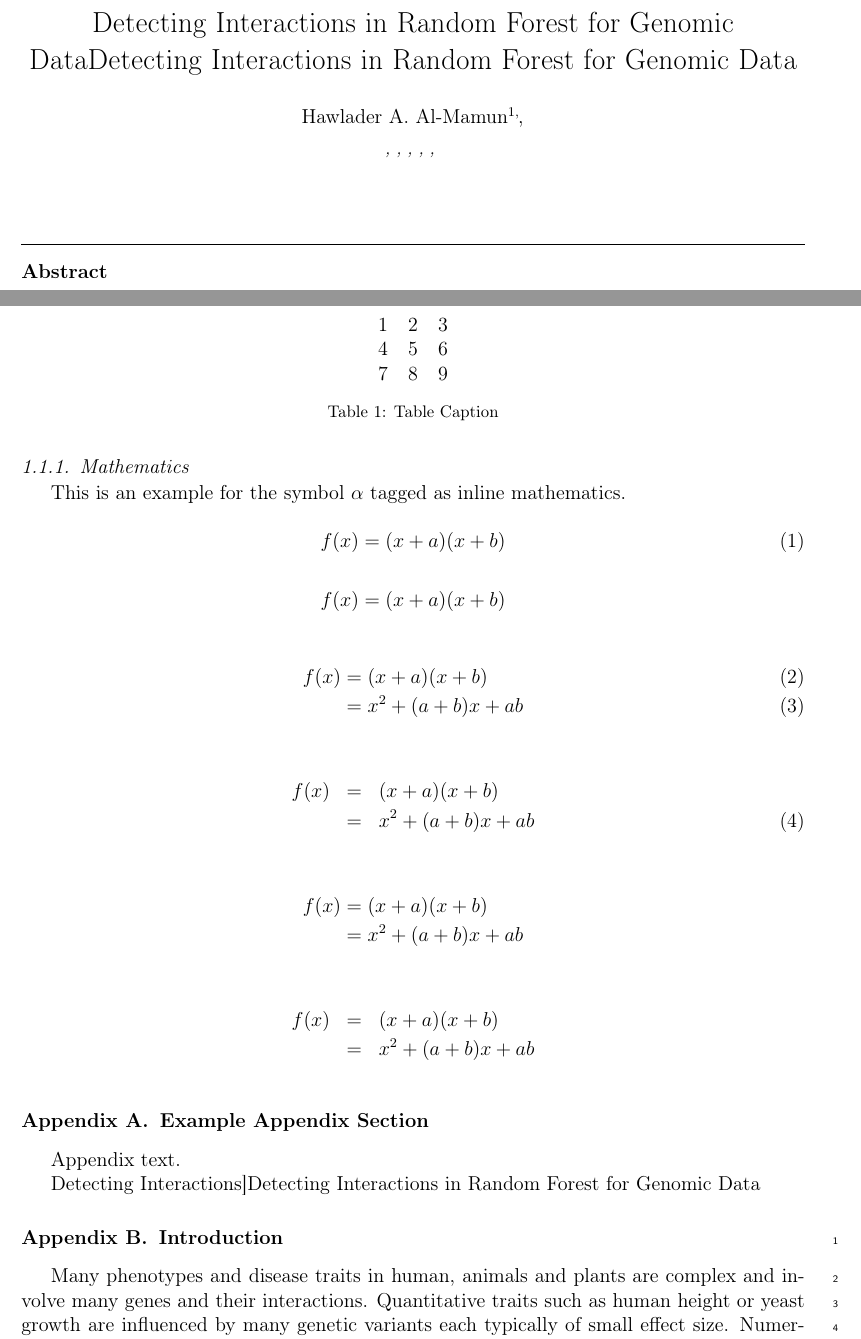
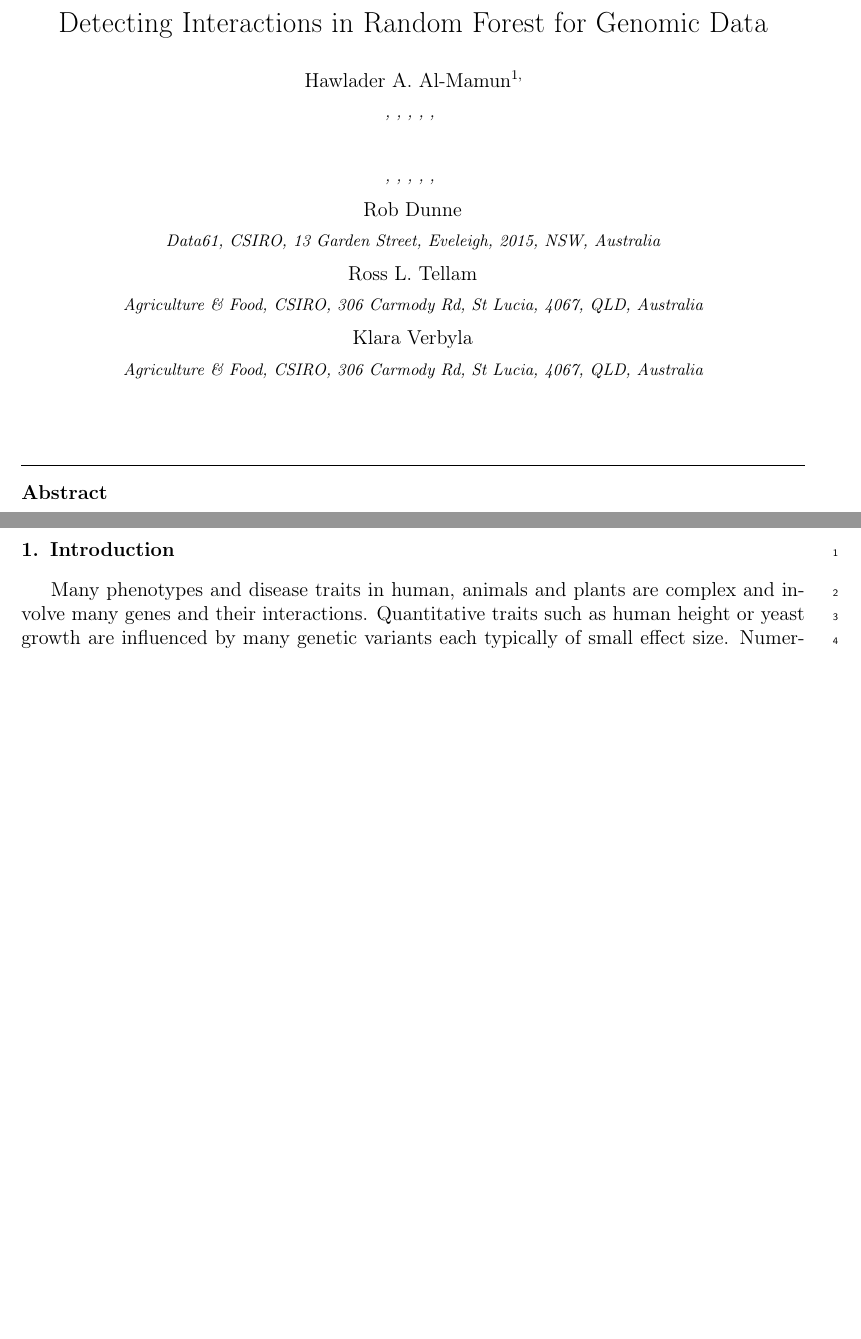
Before and after one commit to parsifal9/epistatic_interactions, a LaTeX paper (manuscript.tex): two parts of pages 2 and 3 of 23 before the commit and two parts of pages 2 and 3 of 22 after it, joined at a grey line, cut so that both start at the same text, the shorter picture padded with empty space. Compiled offline with pdfLaTeX.

Commit message:
changes for elsarticle style

```diff
--- a/manuscript.tex
+++ b/manuscript.tex
@@ -100,20 +100,19 @@
 %% use the ead command for the email address,
 %% and the form \ead[url] for the home page:
 \title{Detecting Interactions in Random Forest for Genomic Data}
+
 \author{Hawlader A. Al-Mamun\corref{cor1}\fnref{label2}}
 \ead{halmamun@intergrain.com}
 %% \ead[url]{home page}
 %% \fntext[label2]{}
 %% \cortext[cor1]{}
-%% \affiliation{organization={},
-%%             addressline={},
-%%             city={},
-%%             postcode={},
-%%             state={},
-%%             country={}}
+\affiliation{organization={},
+             addressline={},
+             city={},
+             postcode={},
+             state={},
+             country={}}
 %% \fntext[label3]{}
-
-\title{Detecting Interactions in Random Forest for Genomic Data}
 
 %% use optional labels to link authors explicitly to addresses:
 %% \author[label1,label2]{}
@@ -140,6 +139,32 @@
             postcode={},
             state={},
             country={}}
+
+\author{Rob Dunne} %% Author name
+\affiliation{organization={Data61, CSIRO},%Department and Organization
+  addressline={13 Garden Street},
+  city={Eveleigh},
+  postcode={2015},
+  state={NSW},
+  country={Australia}}
+
+\author{Ross L. Tellam}
+\affiliation{organization={Agriculture \& Food, CSIRO},%Department and Organization
+  addressline={306 Carmody Rd},
+  city={St Lucia},
+  postcode={4067},
+  state={QLD},
+  country={Australia}}
+
+
+\author{Klara Verbyla}
+\affiliation{organization={Agriculture \& Food, CSIRO},%Department and Organization
+  addressline={306 Carmody Rd},
+  city={St Lucia},
+  postcode={4067},
+  state={QLD},
+  country={Australia}}
+
 
 %% Abstract
 \begin{abstract}
@@ -212,59 +212,15 @@ Subsection text.
-\subsubsection{Mathematics}
-%% Inline mathematics is tagged between $ symbols.
-This is an example for the symbol $\alpha$ tagged as inline mathematics.
-
-%% Displayed equations can be tagged using various environments.
-%% Single line equations can be tagged using the equation environment.
-\begin{equation}
-f(x) = (x+a)(x+b)
-\end{equation}
-
-%% Unnumbered equations are tagged using starred versions of the environment.
-%% amsmath package needs to be loaded for the starred version of equation environment.
-\begin{equation*}
-f(x) = (x+a)(x+b)
-\end{equation*}
-
-%% align or eqnarray environments can be used for multi line equations.
-%% & is used to mark alignment points in equations.
-%% \\ is used to end a row in a multiline equation.
-\begin{align}
- f(x) &= (x+a)(x+b) \\
-      &= x^2 + (a+b)x + ab
-\end{align}
-
-\begin{eqnarray}
- f(x) &=& (x+a)(x+b) \nonumber\\ %% If equation numbering is not needed for a row use \nonumber.
-      &=& x^2 + (a+b)x + ab
-\end{eqnarray}
-
-%% Unnumbered versions of align and eqnarray
-\begin{align*}
- f(x) &= (x+a)(x+b) \\
-      &= x^2 + (a+b)x + ab
-\end{align*}
-
-\begin{eqnarray*}
- f(x)&=& (x+a)(x+b) \\
-     &=& x^2 + (a+b)x + ab
-\end{eqnarray*}
-
-%% Refer following link for more details.
-%% https://en.wikibooks.org/wiki/LaTeX/Mathematics
-%% https://en.wikibooks.org/wiki/LaTeX/Advanced_Mathematics
 
 %% Use a table environment to create tables.
 %% Refer following link for more details.
 %% https://en.wikibooks.org/wiki/LaTeX/Tables
-\begin{table}[t]%% placement specifier
+%\begin{table}[t]%% placement specifier
 %% Use tabular environment to tag the tabular data.
 %% https://en.wikibooks.org/wiki/LaTeX/Tables#The_tabular_environment
-\centering%% For centre alignment of tabular.
-\begin{tabular}{l c r}%% Table column specifiers
+%\centering%% For centre alignment of tabular.
+%\begin{tabular}{l c r}%% Table column specifiers
 %% Tabular cells are separated by &
-  1 & 2 & 3 \\ %% A tabular row ends with \\
-  4 & 5 & 6 \\
-  7 & 8 & 9 \\
-\end{tabular}
+%  1 & 2 & 3 \\ %% A tabular row ends with \\
+%  4 & 5 & 6 \\
+%  7 & 8 & 9 \\
+%\end{tabular}
 %% Use \caption command for table caption and label.
-\caption{Table Caption}\label{fig1}
@@ -284,14 +241,7 @@ f(x) = (x+a)(x+b)
 %% https://en.wikibooks.org/wiki/LaTeX/Importing_Graphics#Importing_external_graphics
-\end{figure}
+%\end{figure}
 
 
-%% The Appendices part is started with the command \appendix;
-%% appendix sections are then done as normal sections
-\appendix
-\section{Example Appendix Section}
-\label{app1}
-
-Appendix text.
 
 %% For citations use:
 %%       \cite{<label>} ==> [1]
@@ -352,20 +302,6 @@ Appendix text.
 %\firstpage{1}
 
 %\subtitle{Subject Section}
-
-\title[Detecting Interactions]{Detecting Interactions in Random Forest for Genomic Data}
-
-\author[1,$\ast$]{Hawlader A. Al-Mamun}
-\author[2]{Rob Dunne}
-\author[3]{Ross L. Tellam}
-\author[4]{Klara Verbyla}
-
-%\authormark{Author Name et al.}
-
-\address[1]{\orgdiv{Data61}, \orgname{CSIRO}, \orgaddress{\street{Ecosciences Bldg 41 Boggo Road }, \postcode{Dutton Park 4102}, \state{QLD}, \country{Australia}}}
-\address[2]{\orgdiv{Data61}, \orgname{CSIRO}, \orgaddress{\street{Eveleigh Office, 13 Garden Street}, \postcode{2015}, \state{NSW}, \country{Australia}}}
-\address[3]{\orgdiv{Agriculture \& Food}, \orgname{CSIRO}, \orgaddress{\street{306 Carmody Rd}, \postcode{St Lucia 4067}, \state{QLD}, \country{Australia}}}
-\address[4]{\orgdiv{Agriculture \& Food}, \orgname{CSIRO}, \orgaddress{\street{Street}, \postcode{Postcode}, \state{State}, \country{Australia}}}
 
 %\corresp[$\ast$]{Corresponding author. \href{email:hawlader.almamun@data61.csiro.au}{hawlader.almamun@.csiro.au}}
 
```
Also changed, not shown: manuscript.tex (48 more changed lines).
